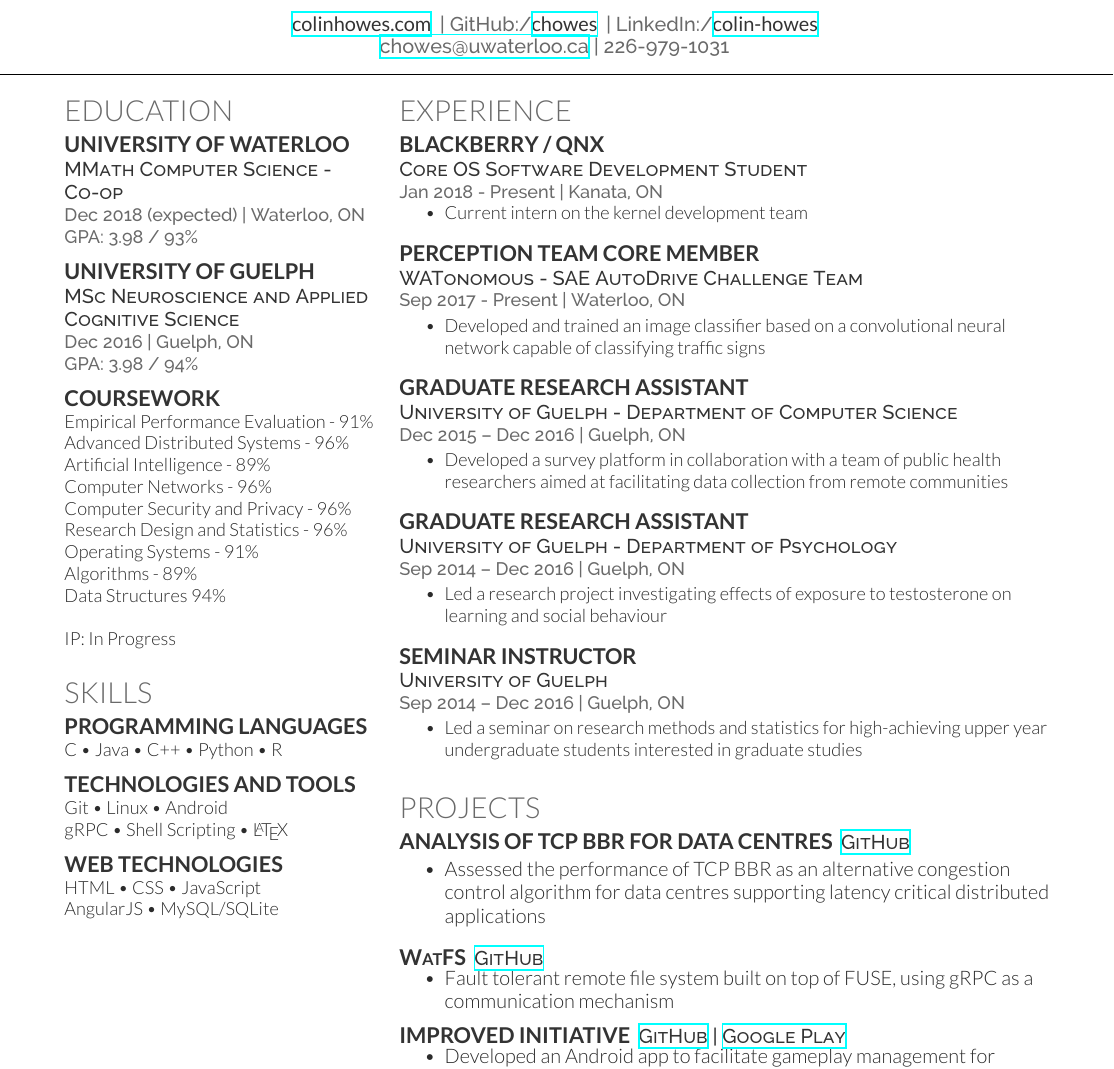
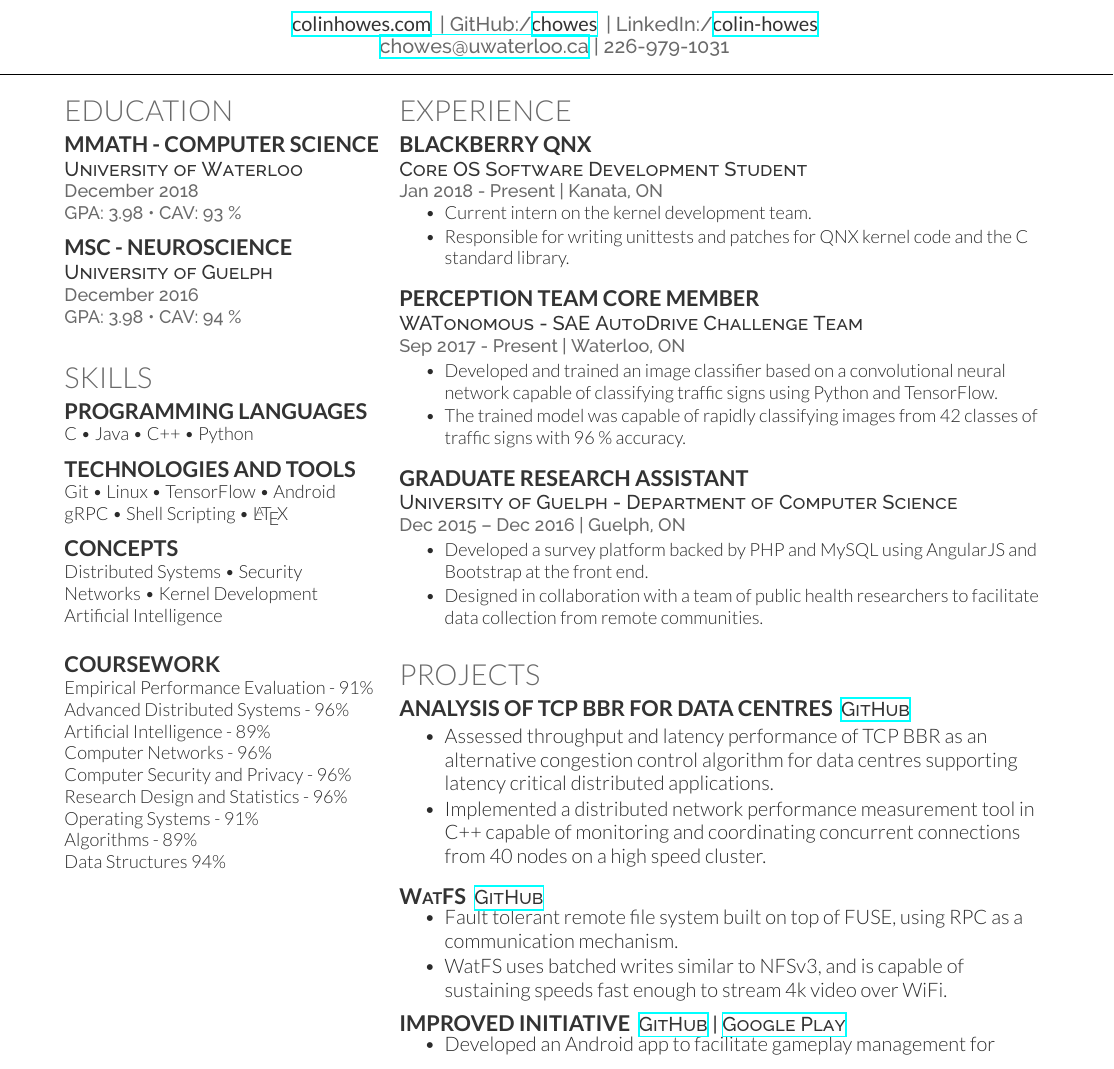
Before and after one commit to chowes/colinhowes, a LaTeX CV (resume/chowes_resume.tex): part of the page, cut so that both start at the same text. Compiled offline with XeLaTeX.

Commit message:
Removed less relevant experience and added detail

```diff
--- a/resume/chowes_resume.tex
+++ b/resume/chowes_resume.tex
@@ -84,16 +25,38 @@
 
 \section{Education}
 
-\subsection{University of Waterloo}
-\descript{MMath Computer Science - Co-op}
-\location{Dec 2018 (expected) | Waterloo, ON \\ GPA: 3.98 / 93\%}
+\subsection{MMath - Computer Science}
+\descript{University of Waterloo}
+\location{December 2018 \\ GPA: 3.98 \textbullet{} CAV: 93 \%}
 \sectionsep
 
-\subsection{University of Guelph}
-\descript{MSc Neuroscience and Applied Cognitive Science}
-\location{Dec 2016 | Guelph, ON \\ GPA: 3.98 / 94\%}
+\subsection{MSc - Neuroscience}
+\descript{University of Guelph}
+\location{December 2016 \\ GPA: 3.98 \textbullet{} CAV: 94 \%}\
+
+
+%%%%%%%%%%%%%%%%%%%%%%%%%%%%%%%%%%%%%%
+%     SKILLS
+%%%%%%%%%%%%%%%%%%%%%%%%%%%%%%%%%%%%%%
+
+\section{Skills}
+
+\subsection{Programming Languages}
+C \textbullet{} Java \textbullet{} C++ \textbullet{} Python
 \sectionsep
 
+\subsection{Technologies and Tools}
+Git \textbullet{} Linux \textbullet{} TensorFlow \textbullet{} Android \\
+gRPC \textbullet{} Shell Scripting \textbullet{} \LaTeX
+\sectionsep
+
+\subsection{Concepts}
+Distributed Systems \textbullet{} Security \\
+Networks \textbullet{} Kernel Development \\
+Artificial Intelligence \\
+
+\sectionsep
+\sectionsep
 \subsection{Coursework}
 Empirical Performance Evaluation - 91\%\\
 Advanced Distributed Systems - 96\%\\
@@ -104,30 +67,6 @@
 Operating Systems - 91\%\\
 Algorithms - 89\%\\
 Data Structures 94\%\\
-
-\subsection{}
-IP: In Progress
-\sectionsep
-
-
-%%%%%%%%%%%%%%%%%%%%%%%%%%%%%%%%%%%%%%
-%     SKILLS
-%%%%%%%%%%%%%%%%%%%%%%%%%%%%%%%%%%%%%%
-
-\section{Skills}
-
-\subsection{Programming Languages}
-C \textbullet{} Java \textbullet{} C++ \textbullet{} Python \textbullet{} R
-\sectionsep
-
-\subsection{Technologies and Tools}
-Git \textbullet{} Linux \textbullet{} Android \\
-gRPC \textbullet{} Shell Scripting \textbullet{} \LaTeX
-\sectionsep
-
-\subsection{Web Technologies}
-HTML \textbullet{} CSS \textbullet{} JavaScript \\
-AngularJS \textbullet{} MySQL/SQLite
 \sectionsep
 
 
@@ -147,12 +86,13 @@
 
 \section{Experience}
 
-\runsubsection{BlackBerry / QNX}
+\runsubsection{BlackBerry QNX}
 \descript{\\Core OS Software Development Student}
 \location{Jan 2018 - Present  | Kanata, ON}
 \vspace{\topsep} % Hacky fix for awkward extra vertical space
 \begin{tightemize}
-\item Current intern on the kernel development team
+\item Current intern on the kernel development team.
+\item Responsible for writing unittests and patches for QNX kernel code and the C standard library.
 \end{tightemize}
 \sectionsep
 
@@ -160,7 +100,8 @@
 \descript{\\WATonomous - SAE AutoDrive Challenge Team}
 \location{Sep 2017 - Present  | Waterloo, ON}
 \begin{tightemize}
-\item Developed and trained an image classifier based on a convolutional neural network capable of classifying traffic signs
+\item Developed and trained an image classifier based on a convolutional neural network capable of classifying traffic signs using Python and TensorFlow.
+\item The trained model was capable of rapidly classifying images from 42 classes of traffic signs with 96 \% accuracy.
 \end{tightemize}
 \sectionsep
 
@@ -168,24 +109,8 @@
 \descript{\\University of Guelph - Department of Computer Science}
 \location{Dec 2015 – Dec 2016 | Guelph, ON}
 \begin{tightemize}
-\item Developed a survey platform in collaboration with a team of public health researchers aimed at facilitating data collection from remote communities
-
-\end{tightemize}
-\sectionsep
-
-\runsubsection{Graduate Research Assistant}
-\descript{\\University of Guelph - Department of Psychology}
-\location{Sep 2014 – Dec 2016 | Guelph, ON}
-\begin{tightemize}
-\item Led a research project investigating effects of exposure to testosterone on learning and social behaviour
-\end{tightemize}
-\sectionsep
-
-\runsubsection{Seminar Instructor}
-\descript{\\University of Guelph}
-\location{Sep 2014 – Dec 2016 | Guelph, ON}
-\begin{tightemize}
-\item Led a seminar on research methods and statistics for high-achieving upper year undergraduate students interested in graduate studies
+\item Developed a survey platform backed by PHP and MySQL using AngularJS and Bootstrap at the front end.
+\item Designed in collaboration with a team of public health researchers to facilitate data collection from remote communities.
 \end{tightemize}
 \sectionsep
 
@@ -198,14 +123,16 @@
 \runsubsection{Analysis of TCP BBR for Data Centres}
 \descript{\href{https://github.com/chowes/data-center-bbr.git}{GitHub}}
 \begin{tightemize}
-\item Assessed the performance of TCP BBR as an alternative congestion control algorithm for data centres supporting latency critical distributed applications
+\item Assessed throughput and latency performance of TCP BBR as an alternative congestion control algorithm for data centres supporting latency critical distributed applications.
+\item Implemented a distributed network performance measurement tool in C++ capable of monitoring and coordinating concurrent connections from 40 nodes on a high speed cluster.
 \end{tightemize}
 \sectionsep
 
 \runsubsection{W\small{at}\large{FS}}
 \descript{\href{https://github.com/chowes/WatFS}{GitHub}}
 \begin{tightemize}
-\item Fault tolerant remote file system built on top of FUSE, using gRPC as a communication mechanism
+\item Fault tolerant remote file system built on top of FUSE, using RPC as a communication mechanism.
+\item WatFS uses batched writes similar to NFSv3, and is capable of sustaining speeds fast enough to stream 4k video over WiFi.
 \end{tightemize}
 \sectionsep
 
```
Also changed, not shown: resume/chowes_resume.pdf, resume/chowes_resume.tex (59 more changed lines), 3 other files.
